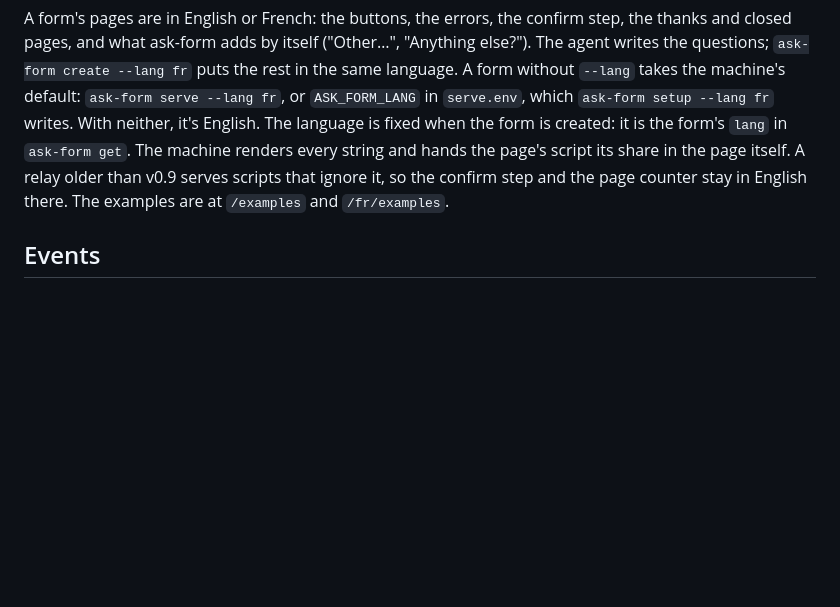
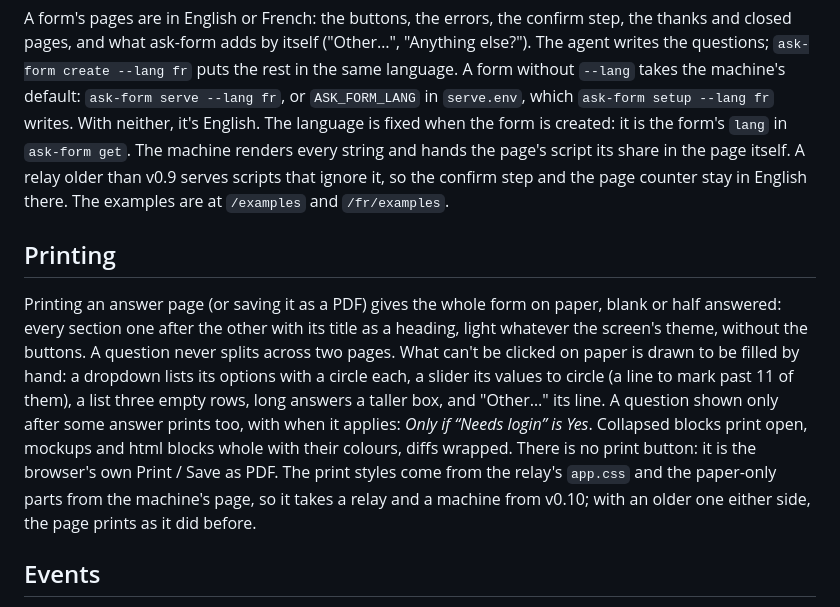
Before and after one commit to GabrielVidal1/ask-form, a Markdown page: docs/how-it-works.md, the part around the change. Rendered like a GitHub page; blank space fills up the shorter version.

```diff
--- a/docs/how-it-works.md
+++ b/docs/how-it-works.md
@@ -58,6 +58,22 @@ English. The language is fixed when the form is created: it is the form's
 page's script its share in the page itself. A relay older than v0.9 serves
 scripts that ignore it, so the confirm step and the page counter stay in
 English there. The examples are at `/examples` and `/fr/examples`.
+
+## Printing
+
+Printing an answer page (or saving it as a PDF) gives the whole form on paper,
+blank or half answered: every section one after the other with its title as a
+heading, light whatever the screen's theme, without the buttons. A question
+never splits across two pages. What can't be clicked on paper is drawn to be
+filled by hand: a dropdown lists its options with a circle each, a slider its
+values to circle (a line to mark past 11 of them), a list three empty rows,
+long answers a taller box, and "Other…" its line. A question shown only after
+some answer prints too, with when it applies: *Only if “Needs login” is Yes*.
+Collapsed blocks print open, mockups and html blocks whole with their colours,
+diffs wrapped. There is no print button: it is the browser's own Print / Save
+as PDF. The print styles come from the relay's `app.css` and the paper-only
+parts from the machine's page, so it takes a relay and a machine from v0.10;
+with an older one either side, the page prints as it did before.
 
 ## Events
 
```
Also changed, not shown: CLAUDE.md (+10 -0 lines), README.md (+3 -0 lines).
